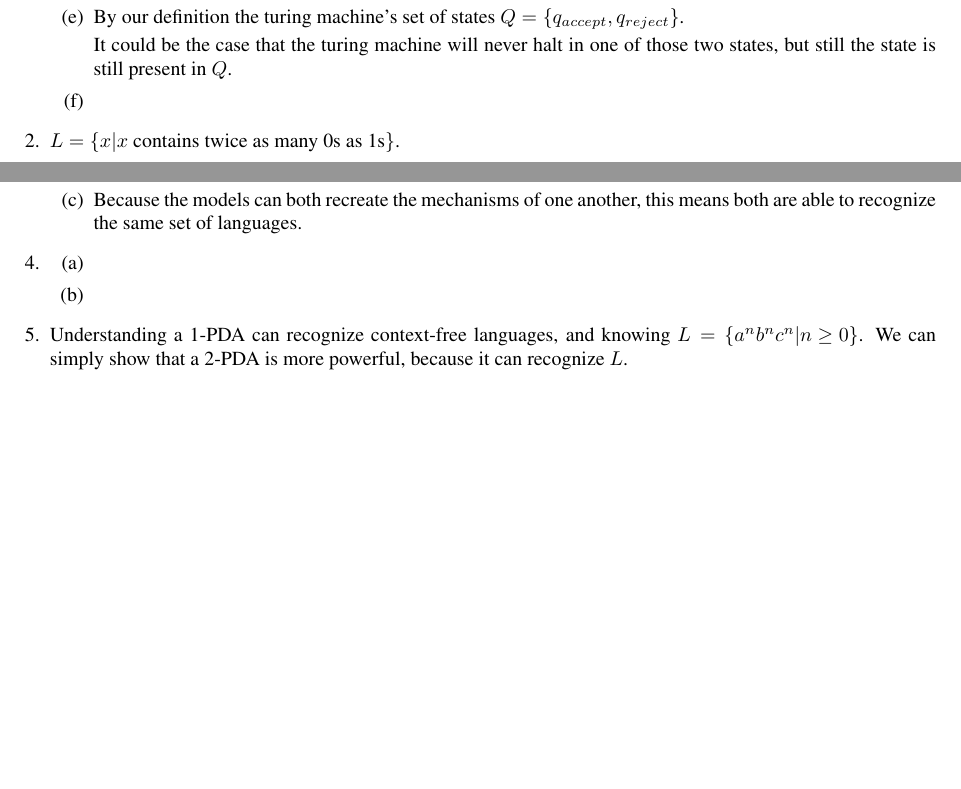
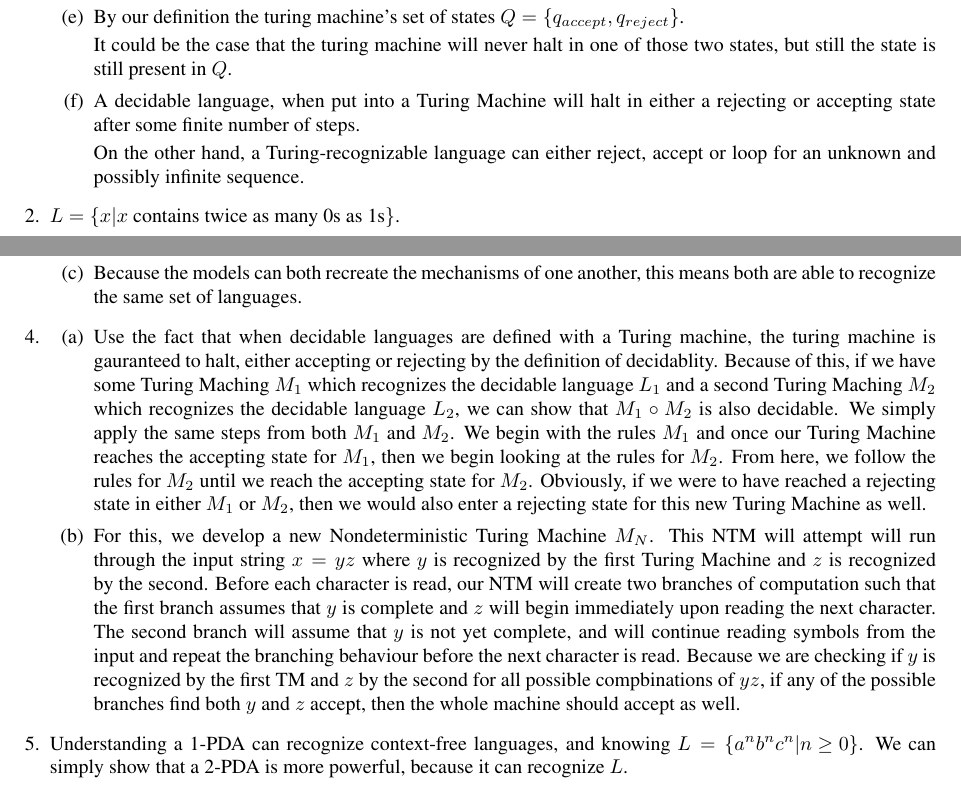
Before and after one commit to StevenMHernandez/cmsc303, a LaTeX problem sheet (assignment5/Assignment5.tex): two parts of pages 1 and 2 of 2, joined at a grey line, cut so that both start at the same text, the shorter picture padded with empty space. Compiled offline with pdfLaTeX.

Commit message:
assignment5: 4, 1.e

```diff
--- a/assignment5/Assignment5.tex
+++ b/assignment5/Assignment5.tex
@@ -97,7 +97,9 @@
 
                 It could be the case that the turing machine will never halt in one of those two states, but still the state is still present in $Q$.
             \item
-                % TODO:
+                A decidable language, when put into a Turing Machine will halt in either a rejecting or accepting state after some finite number of steps.
+
+                On the other hand, a Turing-recognizable language can either reject, accept or loop for an unknown and possibly infinite sequence.
         \end{enumerate}
     \item % 2
         $L = \set{x | x \text{ contains twice as many 0s as 1s}}$.
@@ -146,7 +148,18 @@
     \item % 4
         \begin{enumerate}
             \item
+                Use the fact that when decidable languages are defined with a Turing machine, the turing machine is gauranteed to halt, either accepting or rejecting by the definition of decidablity.
+                Because of this, if we have some Turing Maching $M_1$ which recognizes the decidable language $L_1$ and a second Turing Maching $M_2$ which recognizes the decidable language $L_2$, we can show that $M_1 \circ M_2$ is also decidable.
+                We simply apply the same steps from both $M_1$ and $M_2$.
+                We begin with the rules $M_1$ and once our Turing Machine reaches the accepting state for $M_1$, then we begin looking at the rules for $M_2$.
+                From here, we follow the rules for $M_2$ until we reach the accepting state for $M_2$.
+                Obviously, if we were to have reached a rejecting state in either $M_1$ or $M_2$, then we would also enter a rejecting state for this new Turing Machine as well.
             \item
+                For this, we develop a new Nondeterministic Turing Machine $M_N$.
+                This NTM will attempt will run through the input string $x = yz$ where $y$ is recognized by the first Turing Machine and $z$ is recognized by the second.
+                Before each character is read, our NTM will create two branches of computation such that the first branch assumes that $y$ is complete and $z$ will begin immediately upon reading the next character.
+                The second branch will assume that $y$ is not yet complete, and will continue reading symbols from the input and repeat the branching behaviour before the next character is read.
+                Because we are checking if $y$ is recognized by the first TM and $z$ by the second for all possible compbinations of $yz$, if any of the possible branches find both $y$ and $z$ accept, then the whole machine should accept as well.
         \end{enumerate}
     \item % 5
         Understanding a 1-PDA can recognize context-free languages, and knowing $L = \set{a^nb^nc^n | n \ge 0}$. We can simply show that a 2-PDA is more powerful, because it can recognize $L$.
```
Also changed, not shown: assignment5/Assignment5.pdf.
